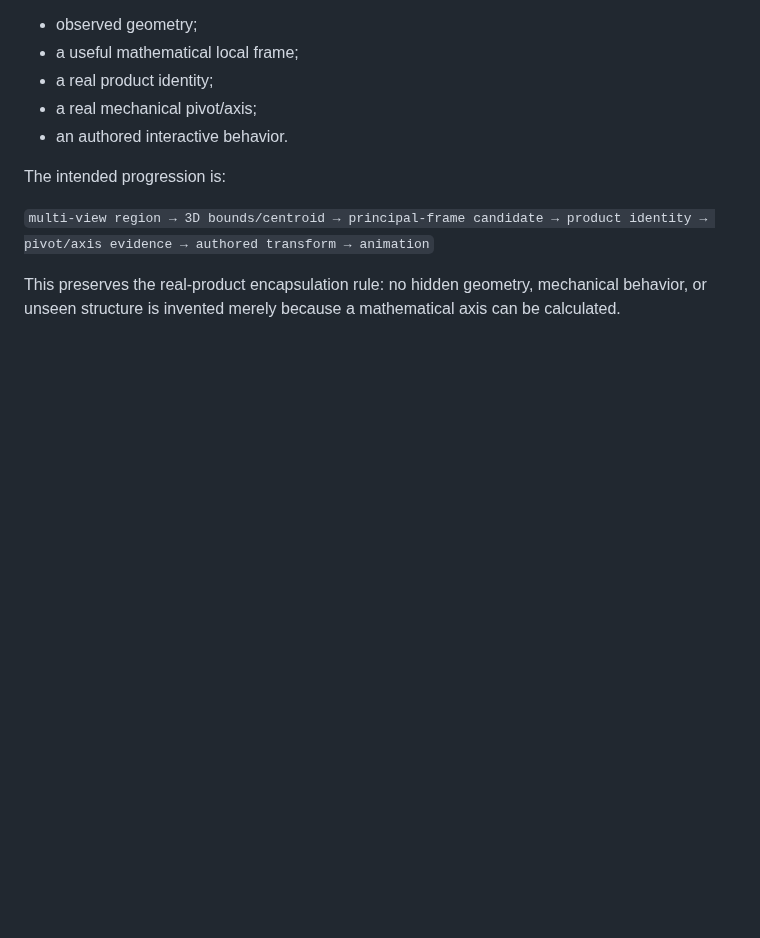
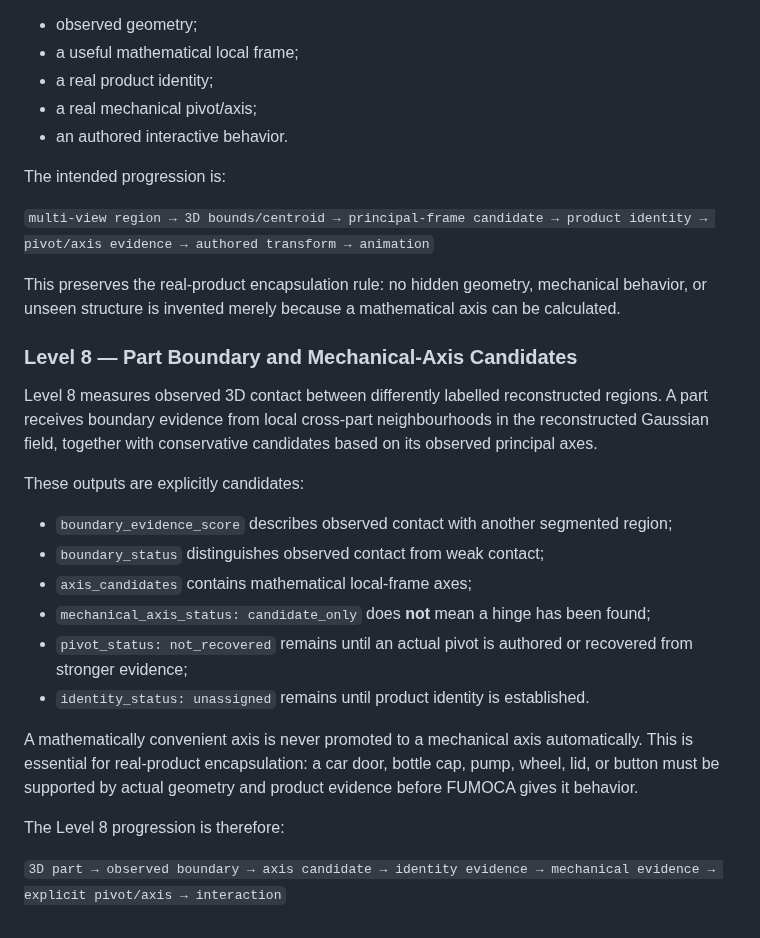
Before and after one commit to MalvinMakhuthe13/fumoca_deply, a Markdown page: FUMOCA_GEOMETRY_CONTRACT.md, the part around the change. GitHub-like rendering; blank space fills up the shorter version.

Commit message:
Document Level 8 mechanical evidence candidates

```diff
--- a/FUMOCA_GEOMETRY_CONTRACT.md
+++ b/FUMOCA_GEOMETRY_CONTRACT.md
@@ -267,3 +267,23 @@ The intended progression is:
 `multi-view region → 3D bounds/centroid → principal-frame candidate → product identity → pivot/axis evidence → authored transform → animation`
 
 This preserves the real-product encapsulation rule: no hidden geometry, mechanical behavior, or unseen structure is invented merely because a mathematical axis can be calculated.
+
+
+### Level 8 — Part Boundary and Mechanical-Axis Candidates
+
+Level 8 measures observed 3D contact between differently labelled reconstructed regions. A part receives boundary evidence from local cross-part neighbourhoods in the reconstructed Gaussian field, together with conservative candidates based on its observed principal axes.
+
+These outputs are explicitly candidates:
+
+- `boundary_evidence_score` describes observed contact with another segmented region;
+- `boundary_status` distinguishes observed contact from weak contact;
+- `axis_candidates` contains mathematical local-frame axes;
+- `mechanical_axis_status: candidate_only` does **not** mean a hinge has been found;
+- `pivot_status: not_recovered` remains until an actual pivot is authored or recovered from stronger evidence;
+- `identity_status: unassigned` remains until product identity is established.
+
+A mathematically convenient axis is never promoted to a mechanical axis automatically. This is essential for real-product encapsulation: a car door, bottle cap, pump, wheel, lid, or button must be supported by actual geometry and product evidence before FUMOCA gives it behavior.
+
+The Level 8 progression is therefore:
+
+`3D part → observed boundary → axis candidate → identity evidence → mechanical evidence → explicit pivot/axis → interaction`
```
